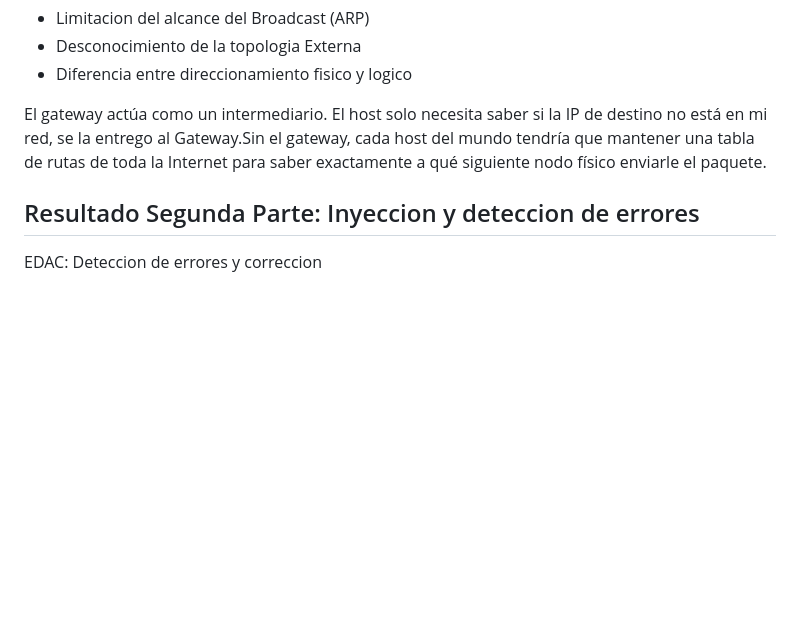
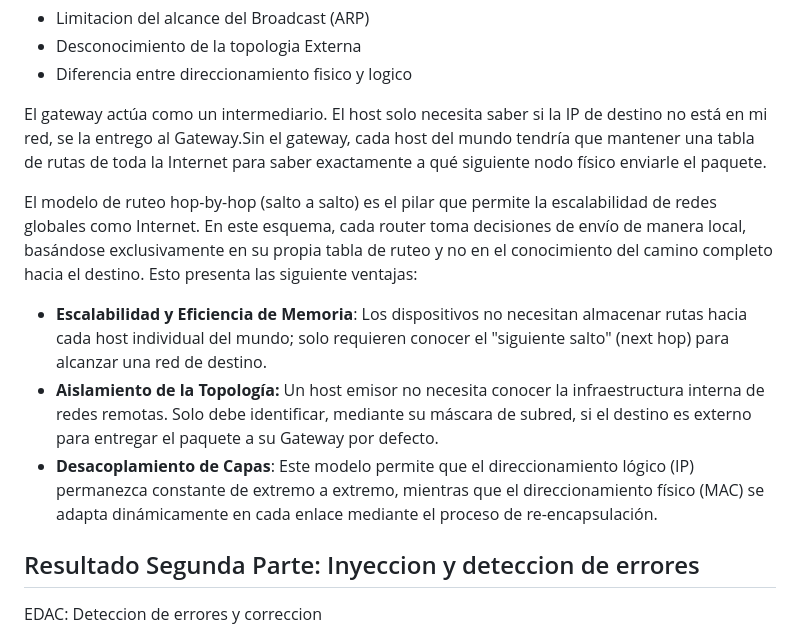
Before and after one commit to nicopinera/Redes-De-Compu-2026, a Markdown page: TP1/README.md, the part around the change. Rendered like a GitHub page; blank space fills up the shorter version.

Commit message:
Agregado: Consigna 5c

```diff
--- a/TP1/README.md
+++ b/TP1/README.md
@@ -83,6 +83,12 @@ Cuando un host quiere enviar un paquete a un dispositivo en otra red, no intenta
 
 El gateway actúa como un intermediario. El host solo necesita saber si la IP de destino no está en mi red, se la entrego al Gateway.Sin el gateway, cada host del mundo tendría que mantener una tabla de rutas de toda la Internet para saber exactamente a qué siguiente nodo físico enviarle el paquete.
 
+El modelo de ruteo hop-by-hop (salto a salto) es el pilar que permite la escalabilidad de redes globales como Internet. En este esquema, cada router toma decisiones de envío de manera local, basándose exclusivamente en su propia tabla de ruteo y no en el conocimiento del camino completo hacia el destino. Esto presenta las siguiente ventajas:
+
+- **Escalabilidad y Eficiencia de Memoria**: Los dispositivos no necesitan almacenar rutas hacia cada host individual del mundo; solo requieren conocer el "siguiente salto" (next hop) para alcanzar una red de destino.
+- **Aislamiento de la Topología:** Un host emisor no necesita conocer la infraestructura interna de redes remotas. Solo debe identificar, mediante su máscara de subred, si el destino es externo para entregar el paquete a su Gateway por defecto.
+- **Desacoplamiento de Capas**: Este modelo permite que el direccionamiento lógico (IP) permanezca constante de extremo a extremo, mientras que el direccionamiento físico (MAC) se adapta dinámicamente en cada enlace mediante el proceso de re-encapsulación.
+
 ## Resultado Segunda Parte: Inyeccion y deteccion de errores
 
 EDAC: Deteccion de errores y correccion
```
